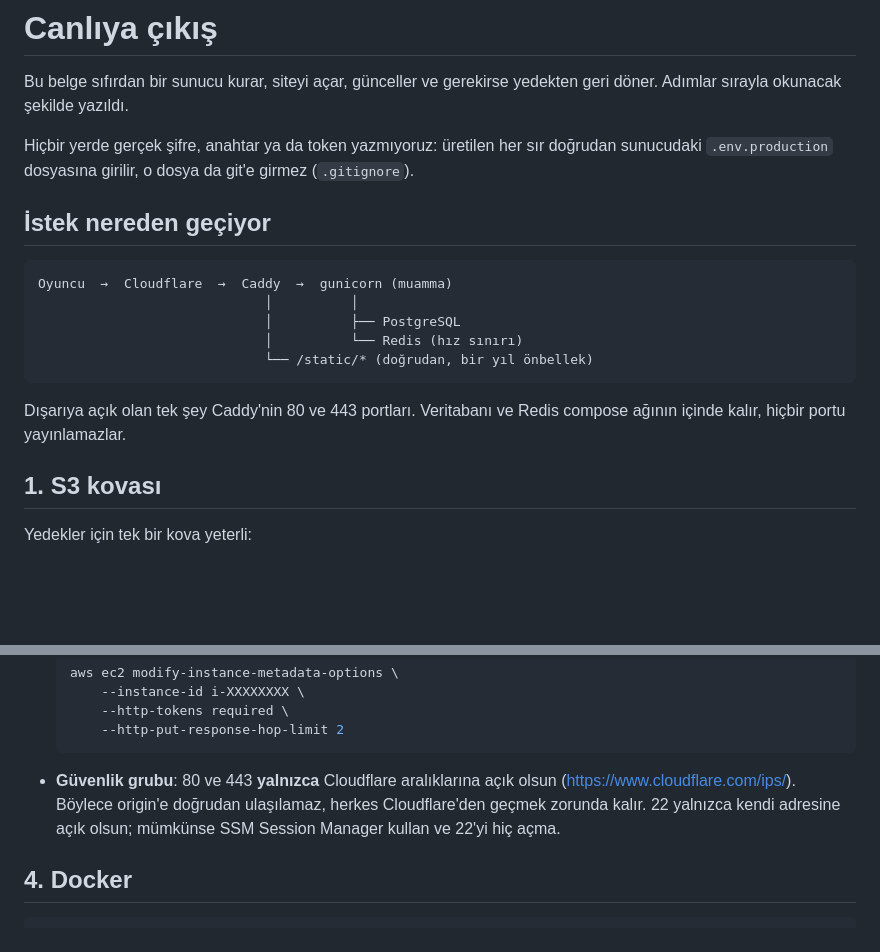
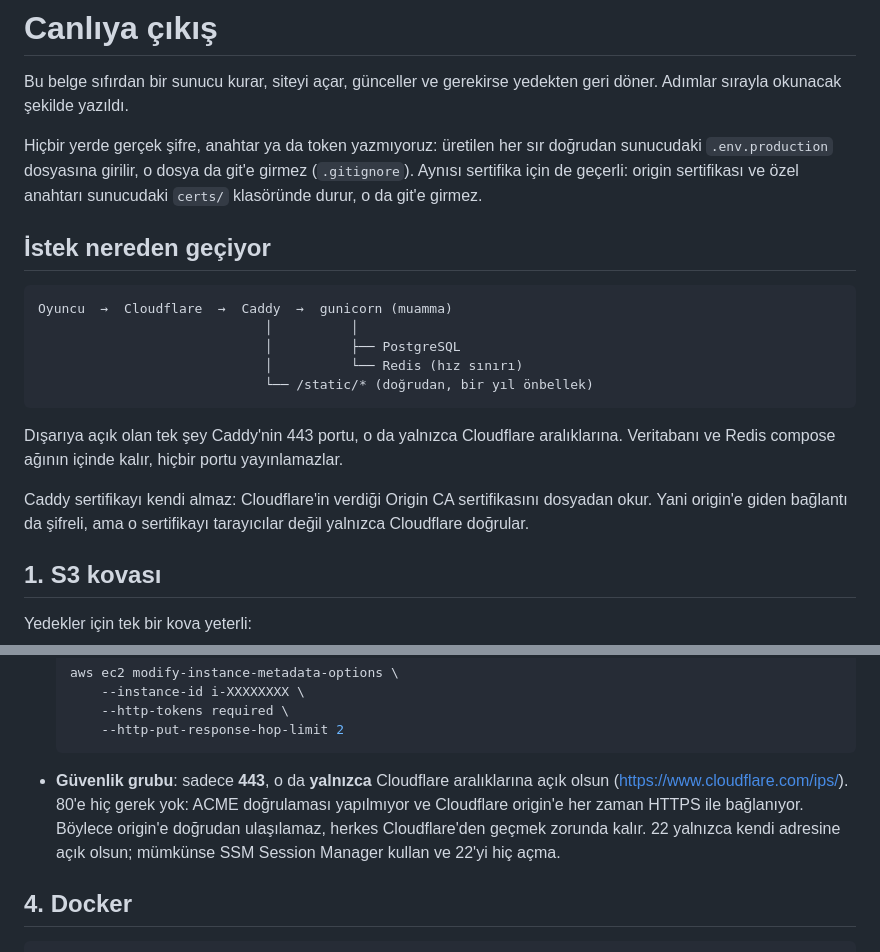
Before and after one commit to izamaeta/muamma-cryptic, a Markdown page: docs/deploy.md, 2 parts joined by grey strips. GitHub-like rendering; blank space fills up the shorter version.

````diff
--- a/docs/deploy.md
+++ b/docs/deploy.md
@@ -5,7 +5,8 @@ yedekten geri döner. Adımlar sırayla okunacak şekilde yazıldı.
 
 Hiçbir yerde gerçek şifre, anahtar ya da token yazmıyoruz: üretilen her sır
 doğrudan sunucudaki `.env.production` dosyasına girilir, o dosya da git'e
-girmez (`.gitignore`).
+girmez (`.gitignore`). Aynısı sertifika için de geçerli: origin sertifikası
+ve özel anahtarı sunucudaki `certs/` klasöründe durur, o da git'e girmez.
 
 ## İstek nereden geçiyor
 
@@ -17,8 +18,13 @@ Oyuncu  →  Cloudflare  →  Caddy  →  gunicorn (muamma)
                              └── /static/* (doğrudan, bir yıl önbellek)
 ```
 
-Dışarıya açık olan tek şey Caddy'nin 80 ve 443 portları. Veritabanı ve Redis
-compose ağının içinde kalır, hiçbir portu yayınlamazlar.
+Dışarıya açık olan tek şey Caddy'nin 443 portu, o da yalnızca Cloudflare
+aralıklarına. Veritabanı ve Redis compose ağının içinde kalır, hiçbir portu
+yayınlamazlar.
+
+Caddy sertifikayı kendi almaz: Cloudflare'in verdiği Origin CA sertifikasını
+dosyadan okur. Yani origin'e giden bağlantı da şifreli, ama o sertifikayı
+tarayıcılar değil yalnızca Cloudflare doğrular.
 
 ## 1. S3 kovası
 
@@ -80,10 +86,12 @@ anahtar olmayınca sızacak bir şey de olmaz.
       --http-put-response-hop-limit 2
   ```
 
-- **Güvenlik grubu**: 80 ve 443 **yalnızca** Cloudflare aralıklarına açık
-  olsun (https://www.cloudflare.com/ips/). Böylece origin'e doğrudan
-  ulaşılamaz, herkes Cloudflare'den geçmek zorunda kalır. 22 yalnızca kendi
-  adresine açık olsun; mümkünse SSM Session Manager kullan ve 22'yi hiç açma.
+- **Güvenlik grubu**: sadece **443**, o da **yalnızca** Cloudflare
+  aralıklarına açık olsun (https://www.cloudflare.com/ips/). 80'e hiç gerek
+  yok: ACME doğrulaması yapılmıyor ve Cloudflare origin'e her zaman HTTPS
+  ile bağlanıyor. Böylece origin'e doğrudan ulaşılamaz, herkes
+  Cloudflare'den geçmek zorunda kalır. 22 yalnızca kendi adresine açık
+  olsun; mümkünse SSM Session Manager kullan ve 22'yi hiç açma.
 
 ## 4. Docker
 
````
Also changed, not shown: other parts of docs/deploy.md (+65 -27 lines), docs/decisions.md (+34 -3 lines).
